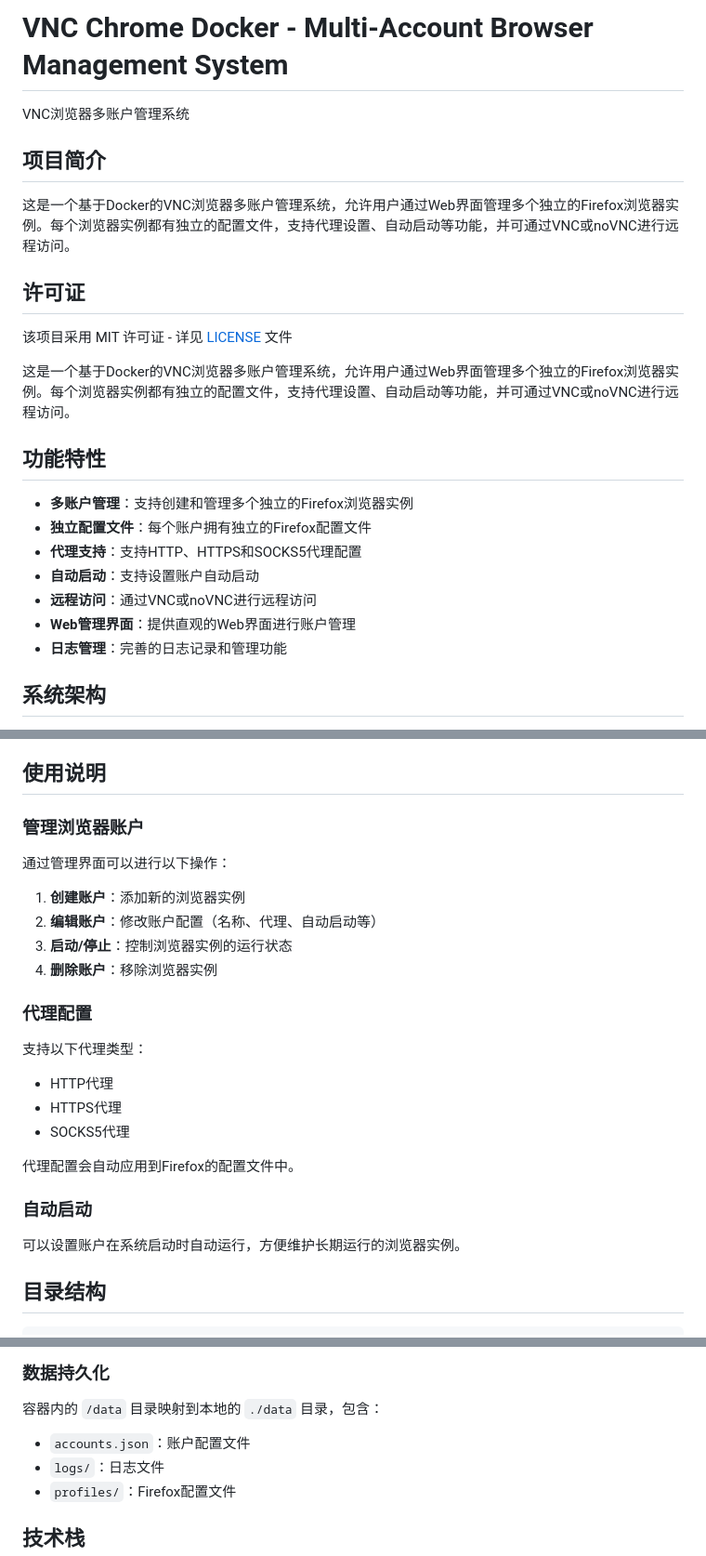
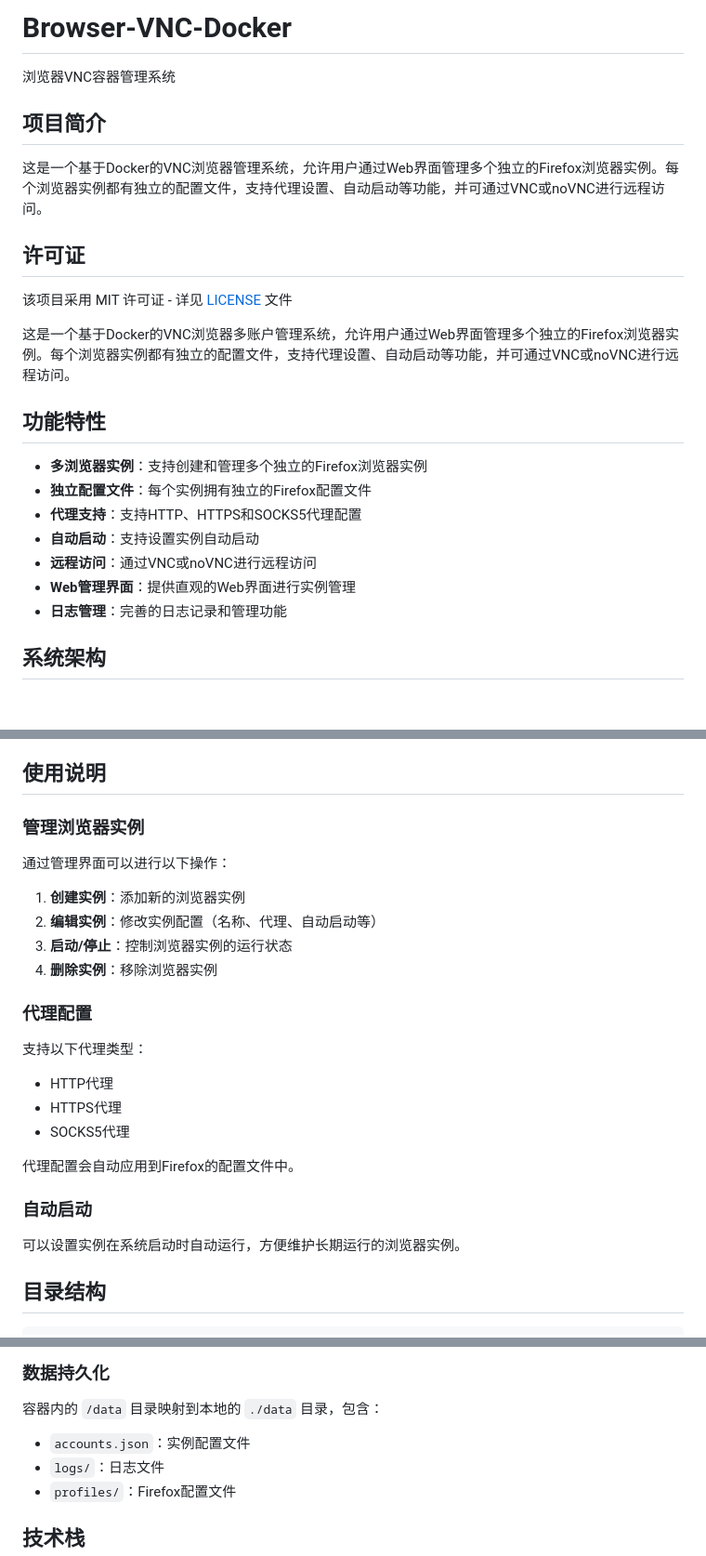
Before and after one commit to StarsWhere/Browser-VNC-Docker, a Markdown page: README.md, 3 parts joined by grey strips. Shown at 93% size. Drawn GitHub-style; blank space fills up the shorter version.

Commit message:
feat: 更新README.md文件

```diff
--- a/README.md
+++ b/README.md
@@ -1,10 +1,10 @@
-# VNC Chrome Docker - Multi-Account Browser Management System
+# Browser-VNC-Docker
 
-VNC浏览器多账户管理系统
+浏览器VNC容器管理系统
 
 ## 项目简介
 
-这是一个基于Docker的VNC浏览器多账户管理系统，允许用户通过Web界面管理多个独立的Firefox浏览器实例。每个浏览器实例都有独立的配置文件，支持代理设置、自动启动等功能，并可通过VNC或noVNC进行远程访问。
+这是一个基于Docker的VNC浏览器管理系统，允许用户通过Web界面管理多个独立的Firefox浏览器实例。每个浏览器实例都有独立的配置文件，支持代理设置、自动启动等功能，并可通过VNC或noVNC进行远程访问。
 
 ## 许可证
 
@@ -14,12 +14,12 @@ VNC浏览器多账户管理系统
 
 ## 功能特性
 
-- **多账户管理**：支持创建和管理多个独立的Firefox浏览器实例
-- **独立配置文件**：每个账户拥有独立的Firefox配置文件
+- **多浏览器实例**：支持创建和管理多个独立的Firefox浏览器实例
+- **独立配置文件**：每个实例拥有独立的Firefox配置文件
 - **代理支持**：支持HTTP、HTTPS和SOCKS5代理配置
-- **自动启动**：支持设置账户自动启动
+- **自动启动**：支持设置实例自动启动
 - **远程访问**：通过VNC或noVNC进行远程访问
-- **Web管理界面**：提供直观的Web界面进行账户管理
+- **Web管理界面**：提供直观的Web界面进行实例管理
 - **日志管理**：完善的日志记录和管理功能
 
 ## 系统架构
@@ -68,14 +68,14 @@ docker-compose up -d
 
 ## 使用说明
 
-### 管理浏览器账户
+### 管理浏览器实例
 
 通过管理界面可以进行以下操作：
 
-1. **创建账户**：添加新的浏览器实例
-2. **编辑账户**：修改账户配置（名称、代理、自动启动等）
+1. **创建实例**：添加新的浏览器实例
+2. **编辑实例**：修改实例配置（名称、代理、自动启动等）
 3. **启动/停止**：控制浏览器实例的运行状态
-4. **删除账户**：移除浏览器实例
+4. **删除实例**：移除浏览器实例
 
 ### 代理配置
 
@@ -89,7 +89,7 @@ docker-compose up -d
 
 ### 自动启动
 
-可以设置账户在系统启动时自动运行，方便维护长期运行的浏览器实例。
+可以设置实例在系统启动时自动运行，方便维护长期运行的浏览器实例。
 
 ## 目录结构
 
@@ -125,7 +125,7 @@ VNC-Chrome-Docker/
 
 容器内的 `/data` 目录映射到本地的 `./data` 目录，包含：
 
-- `accounts.json`：账户配置文件
+- `accounts.json`：实例配置文件
 - `logs/`：日志文件
 - `profiles/`：Firefox配置文件
 
```
